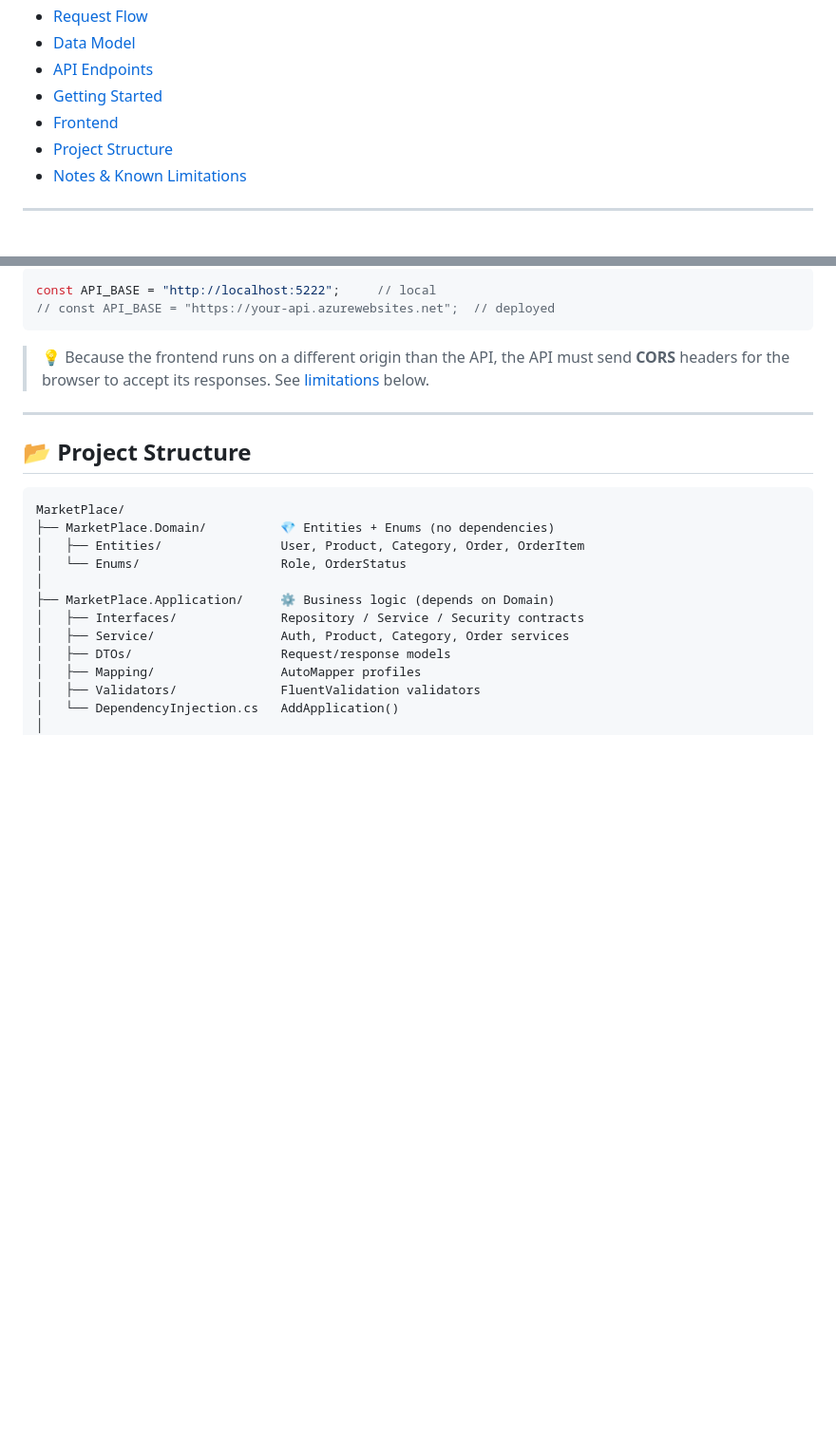
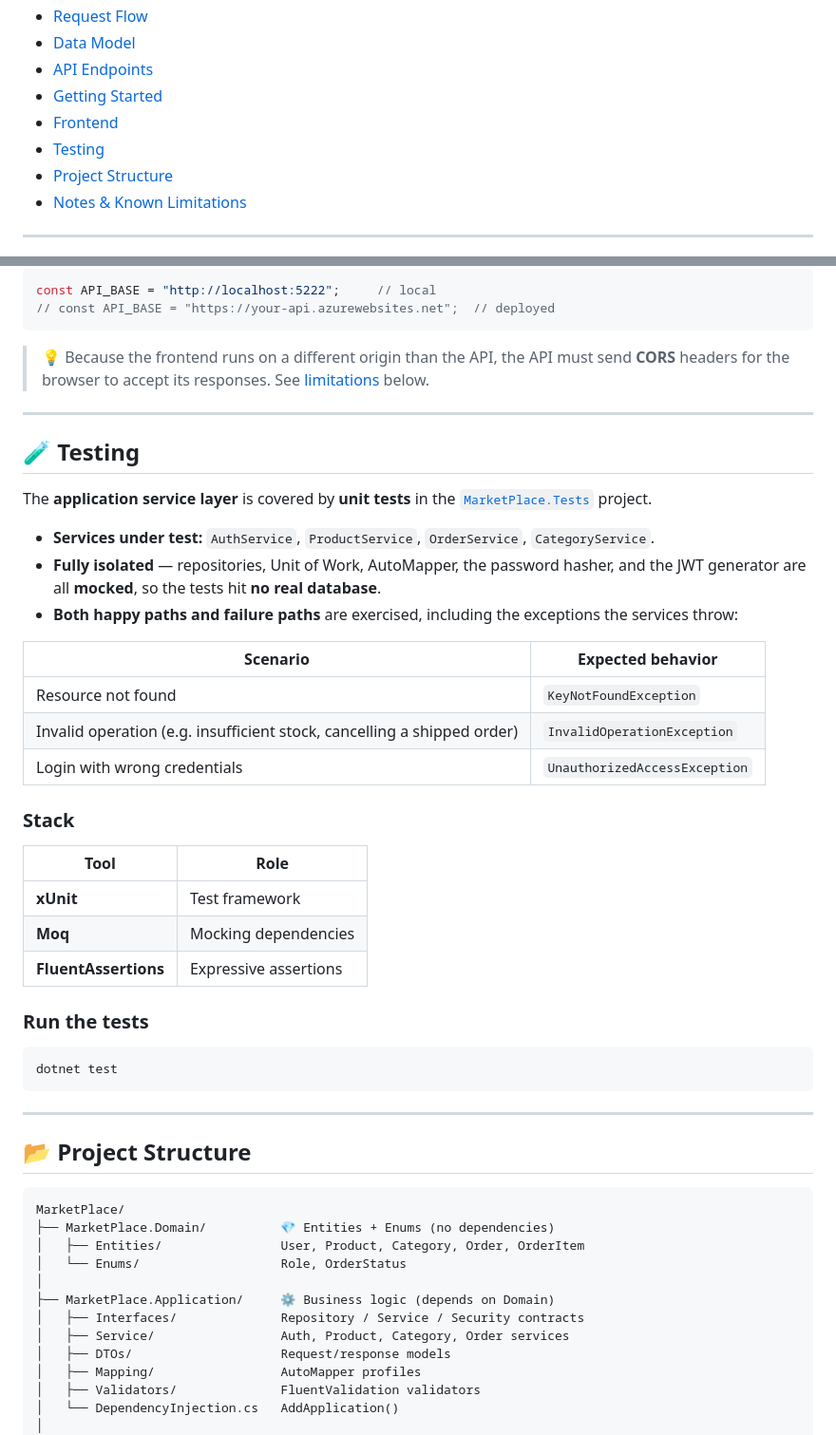
Before and after one commit to LaGretta/MarketPlace, a Markdown page: README.md, 2 parts joined by grey strips. Shown at 95% size. Drawn GitHub-style; blank space fills up the shorter version.

Commit message:
Add Testing section to README

````diff
--- a/README.md
+++ b/README.md
@@ -24,6 +24,7 @@
 - [API Endpoints](#-api-endpoints)
 - [Getting Started](#-getting-started)
 - [Frontend](#-frontend)
+- [Testing](#-testing)
 - [Project Structure](#-project-structure)
 - [Notes & Known Limitations](#-notes--known-limitations)
 
@@ -399,6 +400,36 @@ const API_BASE = "http://localhost:5222";     // local
 
 ---
 
+## 🧪 Testing
+
+The **application service layer** is covered by **unit tests** in the [`MarketPlace.Tests`](MarketPlace.Tests) project.
+
+- **Services under test:** `AuthService`, `ProductService`, `OrderService`, `CategoryService`.
+- **Fully isolated** — repositories, Unit of Work, AutoMapper, the password hasher, and the JWT generator are all **mocked**, so the tests hit **no real database**.
+- **Both happy paths and failure paths** are exercised, including the exceptions the services throw:
+
+| Scenario | Expected behavior |
+|----------|-------------------|
+| Resource not found | `KeyNotFoundException` |
+| Invalid operation (e.g. insufficient stock, cancelling a shipped order) | `InvalidOperationException` |
+| Login with wrong credentials | `UnauthorizedAccessException` |
+
+### Stack
+
+| Tool | Role |
+|------|------|
+| **xUnit** | Test framework |
+| **Moq** | Mocking dependencies |
+| **FluentAssertions** | Expressive assertions |
+
+### Run the tests
+
+```bash
+dotnet test
+```
+
+---
+
 ## 📂 Project Structure
 
 ```
````
